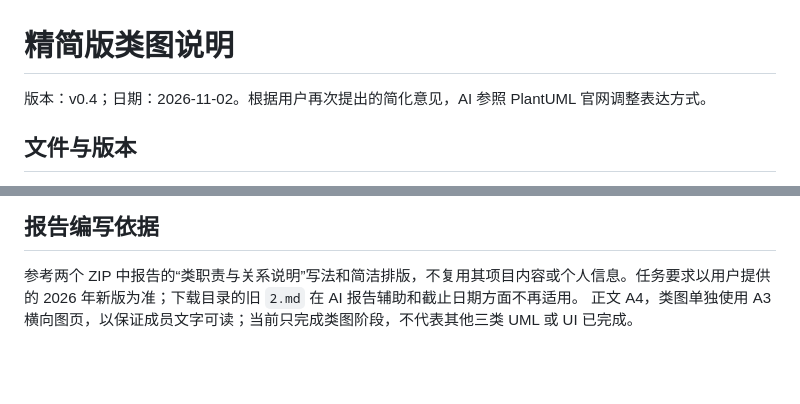
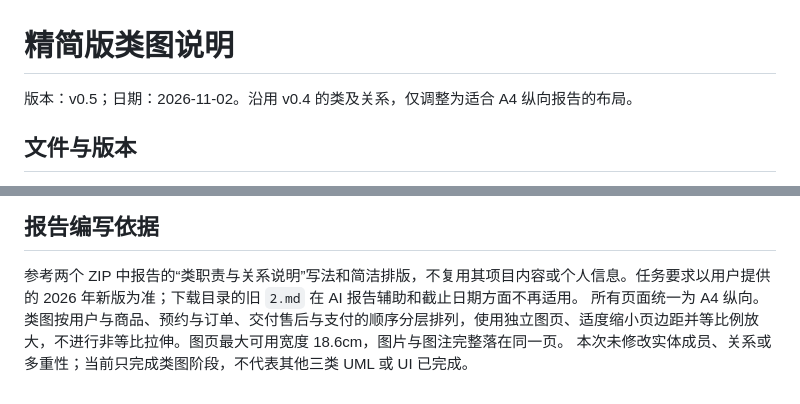
Before and after one commit to koishikois259/campus-market, a Markdown page: UML/类图设计说明.md, 2 parts joined by grey strips. GitHub-like rendering; blank space fills up the shorter version.

```diff
--- a/UML/类图设计说明.md
+++ b/UML/类图设计说明.md
@@ -1,6 +1,6 @@
 # 精简版类图说明
 
-版本：v0.4；日期：2026-11-02。根据用户再次提出的简化意见，AI 参照 PlantUML 官网调整表达方式。
+版本：v0.5；日期：2026-11-02。沿用 v0.4 的类及关系，仅调整为适合 A4 纵向报告的布局。
 
 ## 文件与版本
 
@@ -68,4 +68,5 @@ Role、各 Status、PaymentMethod、DeliveryMethod 等为枚举。OrderSnapshot
 ## 报告编写依据
 
 参考两个 ZIP 中报告的“类职责与关系说明”写法和简洁排版，不复用其项目内容或个人信息。任务要求以用户提供的 2026 年新版为准；下载目录的旧 `2.md` 在 AI 报告辅助和截止日期方面不再适用。
-正文 A4，类图单独使用 A3 横向图页，以保证成员文字可读；当前只完成类图阶段，不代表其他三类 UML 或 UI 已完成。
+所有页面统一为 A4 纵向。类图按用户与商品、预约与订单、交付售后与支付的顺序分层排列，使用独立图页、适度缩小页边距并等比例放大，不进行非等比拉伸。图页最大可用宽度 18.6cm，图片与图注完整落在同一页。
+本次未修改实体成员、关系或多重性；当前只完成类图阶段，不代表其他三类 UML 或 UI 已完成。
```
Also changed, not shown: AI使用记录/实验二_AI使用记录.md (+8 -0 lines), UML/UML类图.png, 4 other files.
